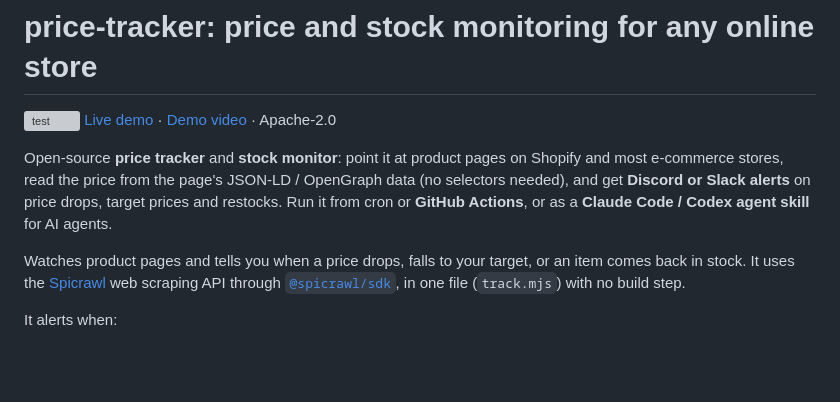
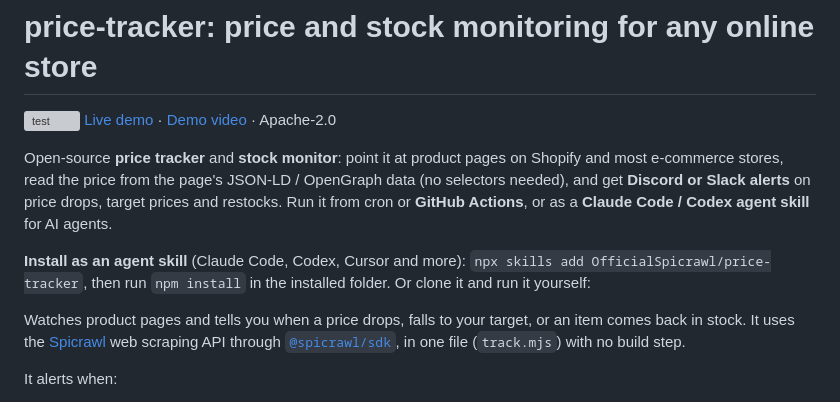
Before and after one commit to OfficialSpicrawl/price-tracker, a Markdown page: README.md, the part around the change. Drawn GitHub-style; blank space fills up the shorter version; grey boxes are pictures that could not be loaded.

Commit message:
README: npx skills add install line; launch: directory submission drafts

```diff
--- a/README.md
+++ b/README.md
@@ -4,6 +4,8 @@
 [Live demo](https://price-tracker.spicrawl.com) · [Demo video](videos/) · Apache-2.0
 
 Open-source **price tracker** and **stock monitor**: point it at product pages on Shopify and most e-commerce stores, read the price from the page's JSON-LD / OpenGraph data (no selectors needed), and get **Discord or Slack alerts** on price drops, target prices and restocks. Run it from cron or **GitHub Actions**, or as a **Claude Code / Codex agent skill** for AI agents.
+
+**Install as an agent skill** (Claude Code, Codex, Cursor and more): `npx skills add OfficialSpicrawl/price-tracker`, then run `npm install` in the installed folder. Or clone it and run it yourself:
 
 Watches product pages and tells you when a price drops, falls to your target, or an item comes back in stock. It uses the [Spicrawl](https://docs.spicrawl.com) web scraping API through [`@spicrawl/sdk`](https://github.com/OfficialSpicrawl/sdk), in one file (`track.mjs`) with no build step.
 
```
Also changed, not shown: launch/submissions.md (added, +66 -0 lines).
